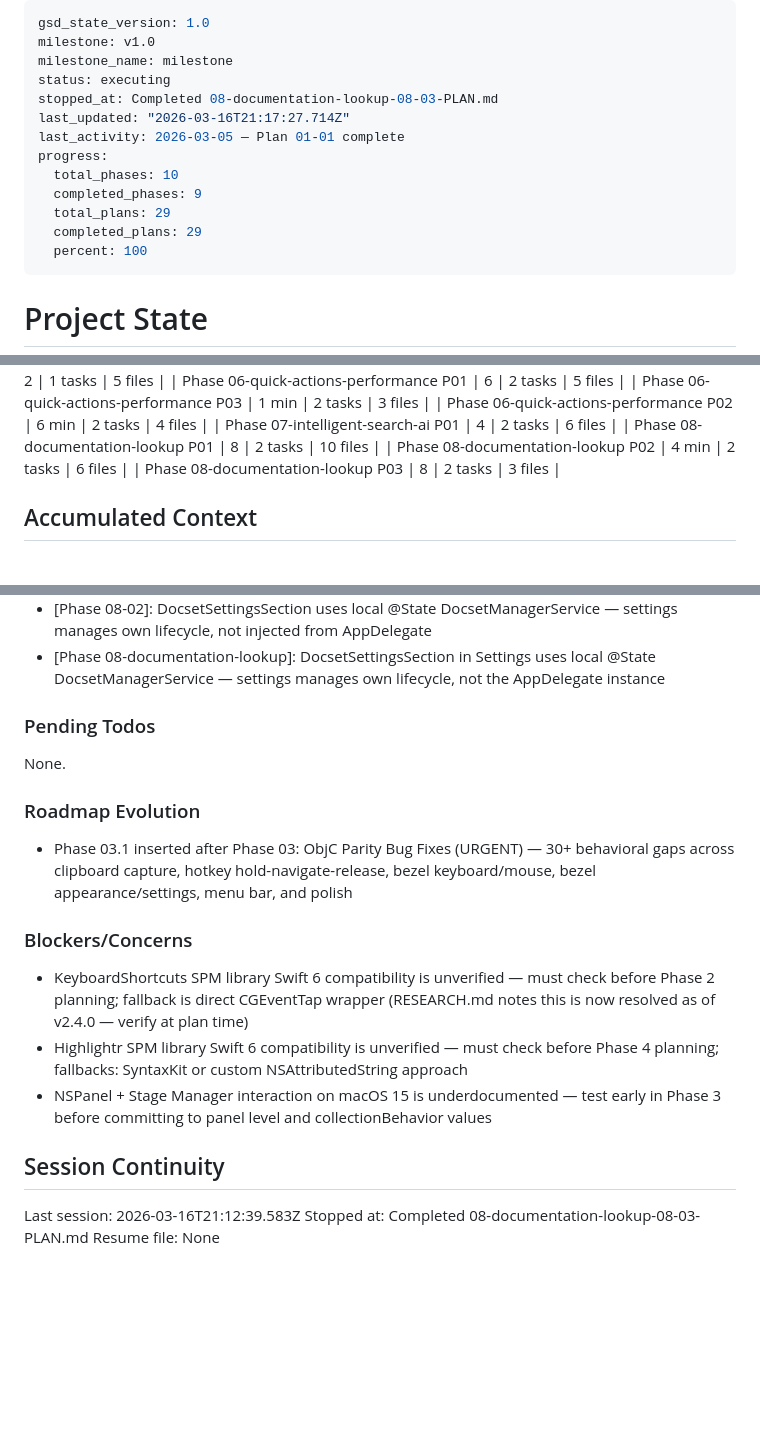
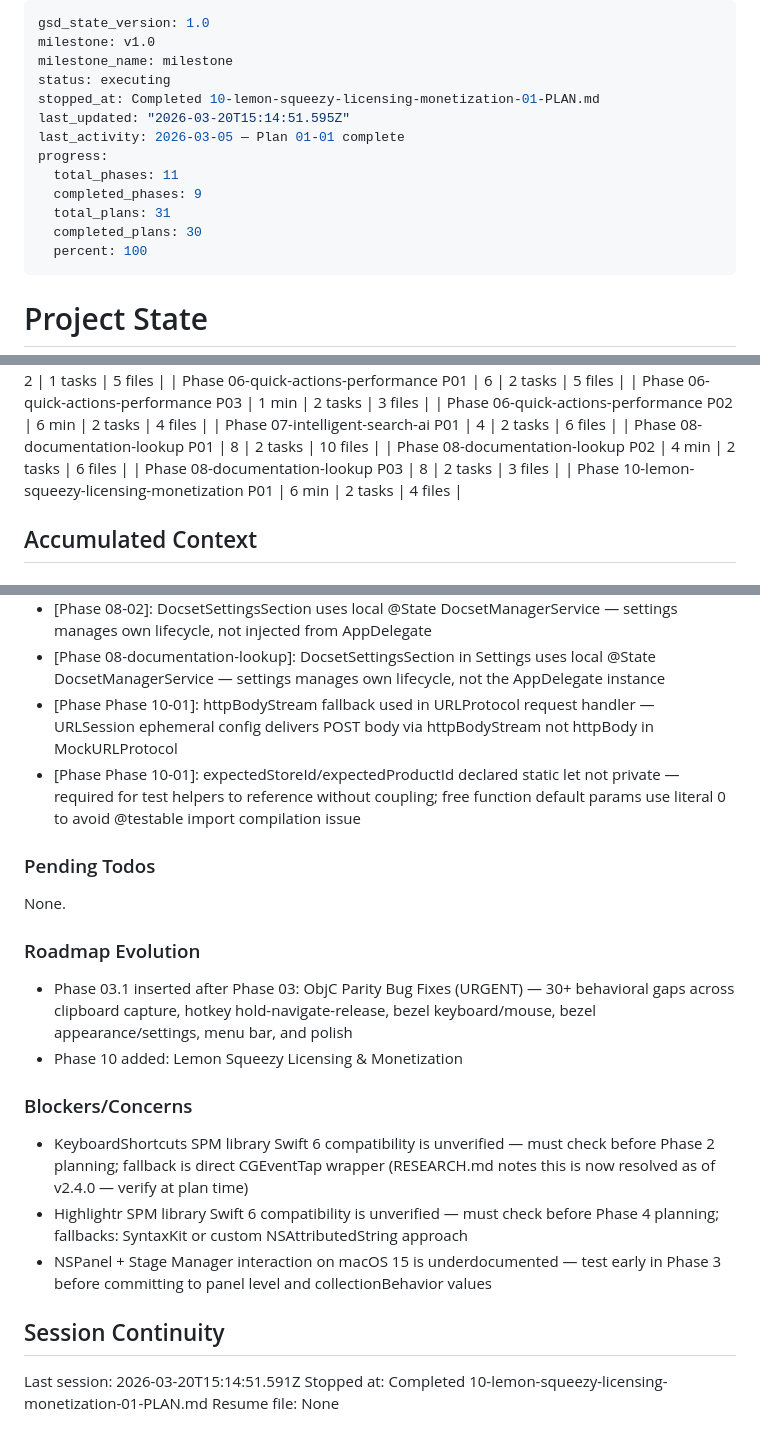
Before and after one commit to haad/Clipsmith, a Markdown page: .planning/STATE.md, 3 parts joined by grey strips. Drawn GitHub-style; blank space fills up the shorter version.

Commit message:
docs(10-01): complete LicenseService plan summary and state update
- Create 10-01-SUMMARY.md with decisions, deviations, self-check
- Update STATE.md: progress 97%, metrics, decisions, session
- Update ROADMAP.md: Phase 10 progress (1/2 plans complete)

Co-Authored-By: Claude Sonnet 4.6 <noreply@anthropic.com>

```diff
--- a/.planning/STATE.md
+++ b/.planning/STATE.md
@@ -3,14 +3,14 @@ gsd_state_version: 1.0
 milestone: v1.0
 milestone_name: milestone
 status: executing
-stopped_at: Completed 08-documentation-lookup-08-03-PLAN.md
-last_updated: "2026-03-16T21:17:27.714Z"
+stopped_at: Completed 10-lemon-squeezy-licensing-monetization-01-PLAN.md
+last_updated: "2026-03-20T15:14:51.595Z"
 last_activity: 2026-03-05 — Plan 01-01 complete
 progress:
-  total_phases: 10
+  total_phases: 11
   completed_phases: 9
-  total_plans: 29
-  completed_plans: 29
+  total_plans: 31
+  completed_plans: 30
   percent: 100
 ---
 
@@ -79,6 +79,7 @@ Progress: [██████████] 100%
 | Phase 08-documentation-lookup P01 | 8 | 2 tasks | 10 files |
 | Phase 08-documentation-lookup P02 | 4 min | 2 tasks | 6 files |
 | Phase 08-documentation-lookup P03 | 8 | 2 tasks | 3 files |
+| Phase 10-lemon-squeezy-licensing-monetization P01 | 6 min | 2 tasks | 4 files |
 
 ## Accumulated Context
 
@@ -172,6 +173,8 @@ Recent decisions affecting current work:
 - [Phase 08-02]: WKWebView link interception: linkActivated non-file URLs open in NSWorkspace, cancel in-panel navigation — prevents doc pages navigating away
 - [Phase 08-02]: DocsetSettingsSection uses local @State DocsetManagerService — settings manages own lifecycle, not injected from AppDelegate
 - [Phase 08-documentation-lookup]: DocsetSettingsSection in Settings uses local @State DocsetManagerService — settings manages own lifecycle, not the AppDelegate instance
+- [Phase Phase 10-01]: httpBodyStream fallback used in URLProtocol request handler — URLSession ephemeral config delivers POST body via httpBodyStream not httpBody in MockURLProtocol
+- [Phase Phase 10-01]: expectedStoreId/expectedProductId declared static let not private — required for test helpers to reference without coupling; free function default params use literal 0 to avoid @testable import compilation issue
 
 ### Pending Todos
 
@@ -180,6 +183,7 @@ None.
 ### Roadmap Evolution
 
 - Phase 03.1 inserted after Phase 03: ObjC Parity Bug Fixes (URGENT) — 30+ behavioral gaps across clipboard capture, hotkey hold-navigate-release, bezel keyboard/mouse, bezel appearance/settings, menu bar, and polish
+- Phase 10 added: Lemon Squeezy Licensing & Monetization
 
 ### Blockers/Concerns
 
@@ -189,6 +193,6 @@ None.
 
 ## Session Continuity
 
-Last session: 2026-03-16T21:12:39.583Z
-Stopped at: Completed 08-documentation-lookup-08-03-PLAN.md
+Last session: 2026-03-20T15:14:51.591Z
+Stopped at: Completed 10-lemon-squeezy-licensing-monetization-01-PLAN.md
 Resume file: None
```
Also changed, not shown: .planning/ROADMAP.md (+2 -2 lines), 1 other file.
